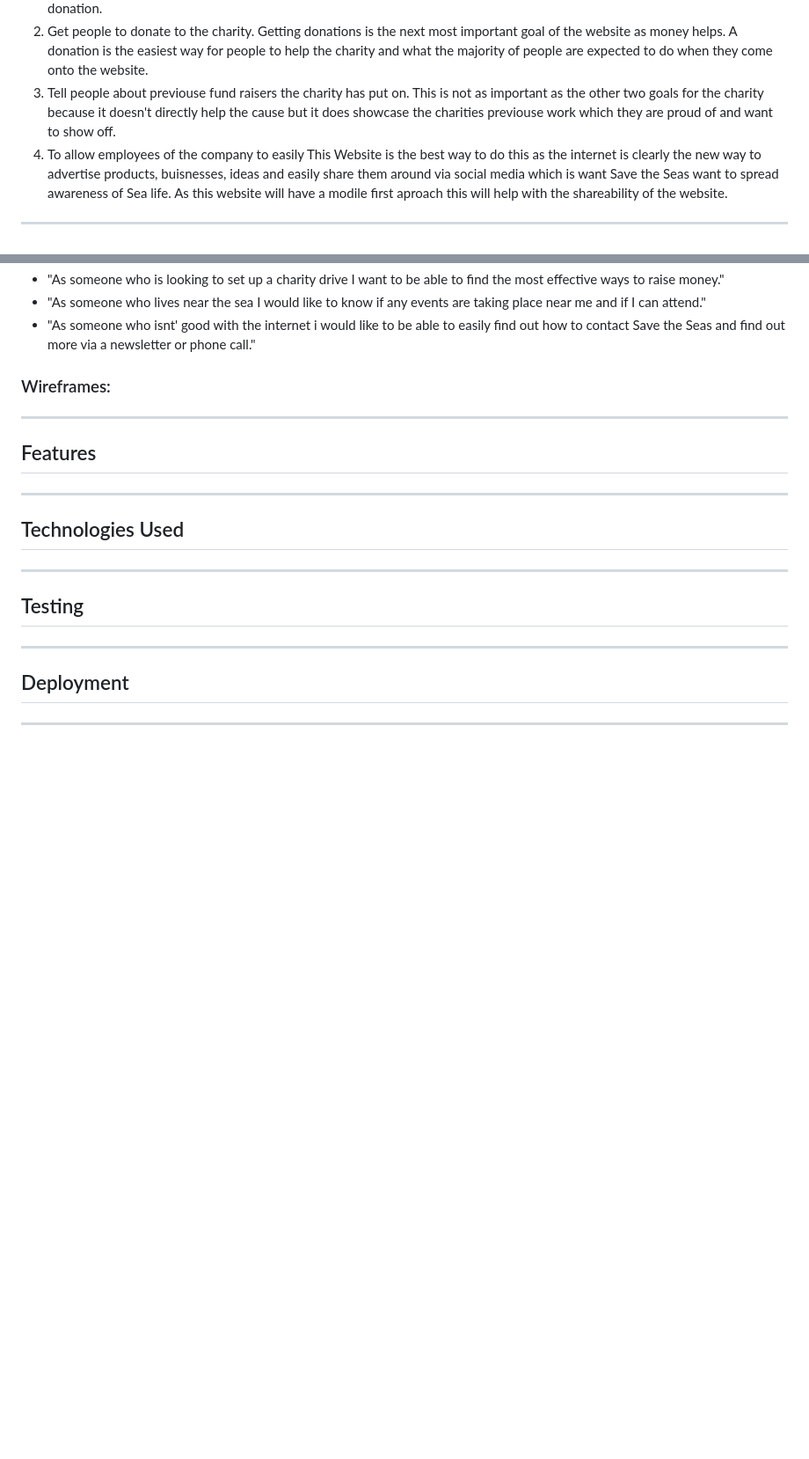
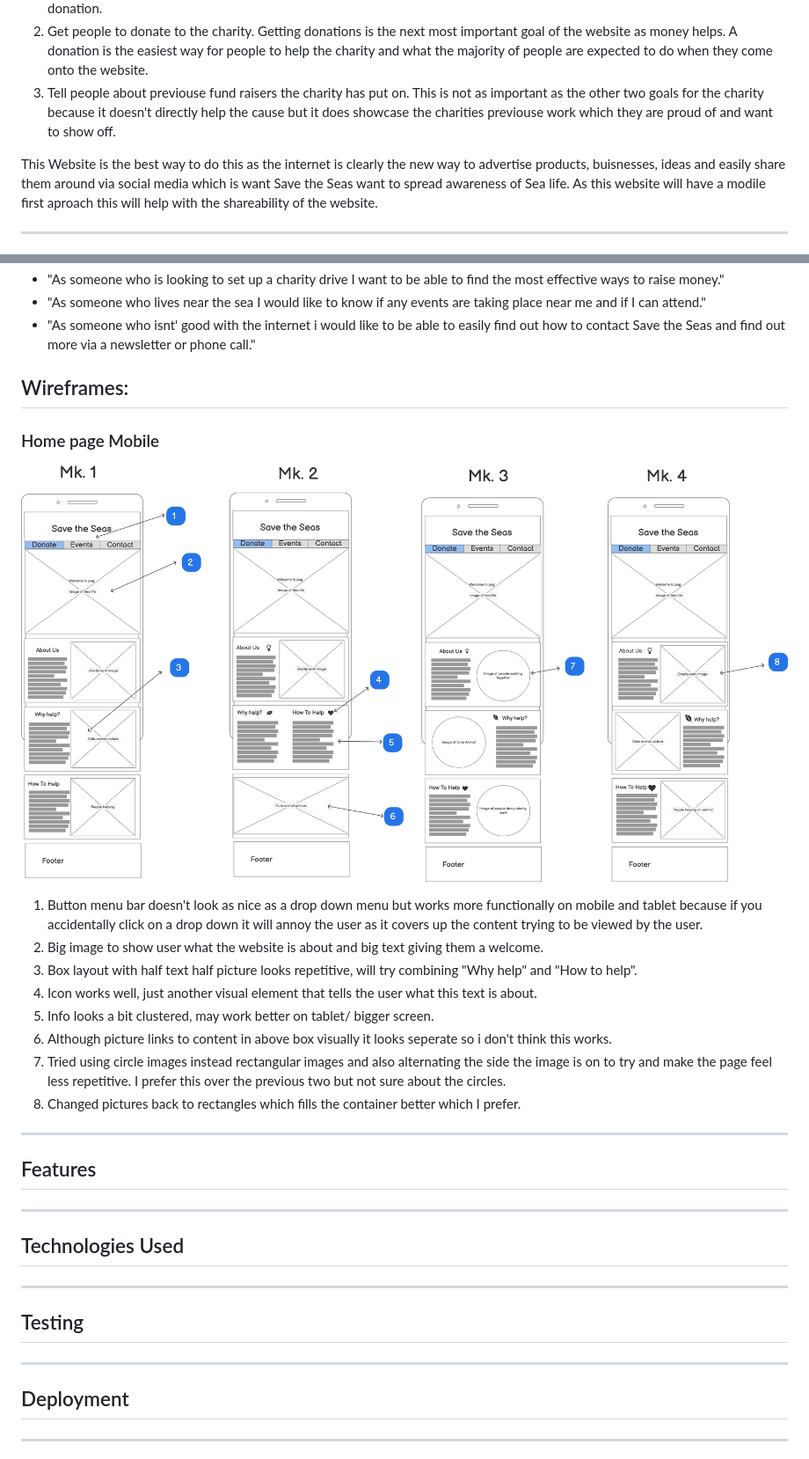
Before and after one commit to JamieS56/Milestone-Project-1, a Markdown page: README.md, 2 parts joined by grey strips. Shown: that part at 88% size. GitHub-like rendering; pictures changed too: assets/wireframes/home-page-mobile2.png (added); blank space fills up the shorter version.

Commit message:
added homepage for the mobile wireframes to README file and comments.

```diff
--- a/README.md
+++ b/README.md
@@ -8,7 +8,7 @@ The Goals of the website in order of importance:
 1. Promote awareness of the need to protect the oceans and educate people on sea life. This is the most important because the charity believe spreading awareness is most important as it will inspire more people to help in anyway they can, even if its not through donating. Also someone who is inspired is more likley to continue helping in the future rather than just a one off donation.
 2. Get people to donate to the charity. Getting donations is the next most important goal of the website as money helps. A donation is the easiest way for people to help the charity and what the majority of people are expected to do when they come onto the website.
 3. Tell people about previouse fund raisers the charity has put on. This is not as important as the other two goals for the charity because it doesn't directly help the cause but it does showcase the charities previouse work which they are proud of and want to show off.
-4. To allow employees of the company to easily
+
  This Website is the best way to do this as the internet is clearly the new way to advertise products, buisnesses, ideas and easily share them around via social media which is want Save the Seas want to spread awareness of Sea life. As this website will have a modile first aproach this will help with the shareability of the website.
 
 ---
@@ -28,7 +28,20 @@ Save The Seas is for people who are are intrested in learning more about sea lif
 
 
 
-### Wireframes:
+## Wireframes:
+
+### Home page Mobile
+
+![Hompage Mobile Wireframes](./assets/wireframes/home-page-mobile2.png)
+
+1. Button menu bar doesn't look as nice as a drop down menu but works more functionally on mobile and tablet because if you accidentally click on a drop down it will annoy the user as it covers up the content trying to be viewed by the user.
+2. Big image to show user what the website is about and big text giving them a welcome.
+3. Box layout with half text half picture looks repetitive, will try combining "Why help" and "How to help".
+4. Icon works well, just another visual element that tells the user what this text is about.
+5. Info looks a bit clustered, may work better on tablet/ bigger screen.
+6. Although picture links to content in above box visually it looks seperate so i don't think this works.
+7. Tried using circle images instead rectangular images and also alternating the side the image is on to try and make the page feel less repetitive. I prefer this over the previous two but not sure about the circles.
+8. Changed pictures back to rectangles which fills the container better which I prefer.
 ---
 ## Features
 ---
```
Also changed, not shown: 1 other file.
